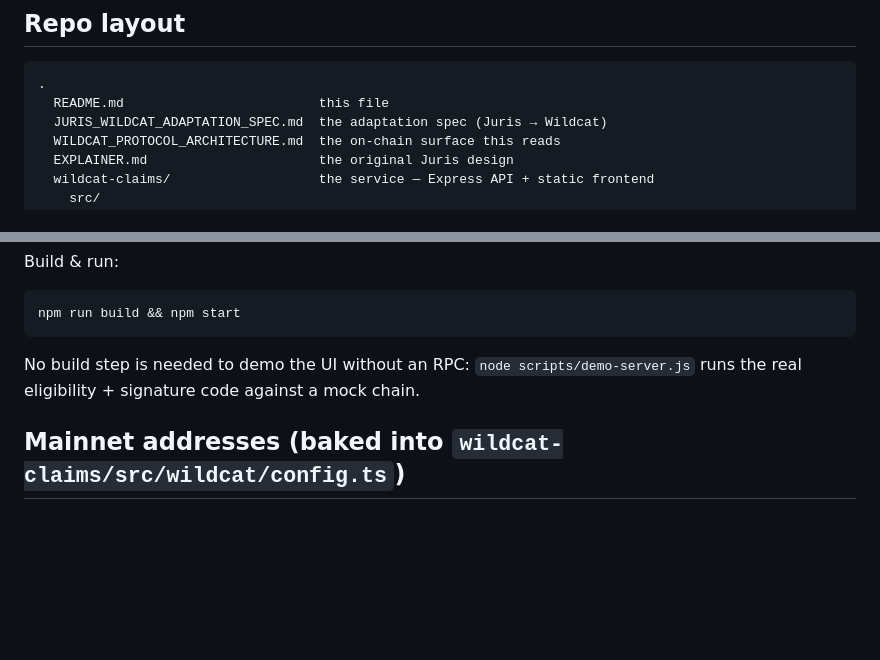
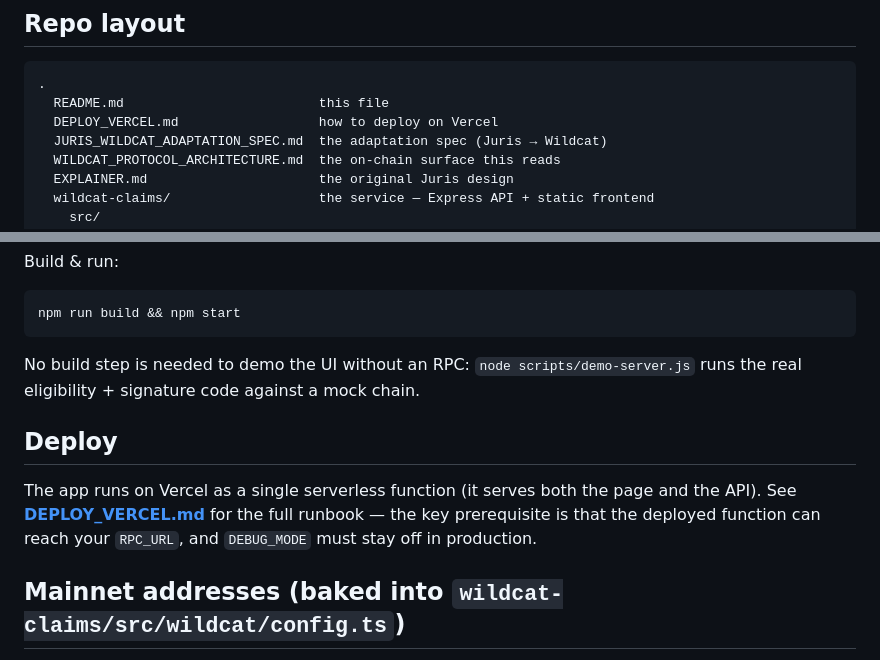
Before and after one commit to wildcat-finance/wildcat-juris, a Markdown page: README.md, 2 parts joined by grey strips. Rendered like a GitHub page; blank space fills up the shorter version.

Commit message:
Add Vercel deployment guidebook (DEPLOY_VERCEL.md) + link from README

````diff
--- a/README.md
+++ b/README.md
@@ -19,6 +19,7 @@ impacted lender, in order to receive the (non-public) borrower information neede
 ```
 .
   README.md                         this file
+  DEPLOY_VERCEL.md                  how to deploy on Vercel
   JURIS_WILDCAT_ADAPTATION_SPEC.md  the adaptation spec (Juris → Wildcat)
   WILDCAT_PROTOCOL_ARCHITECTURE.md  the on-chain surface this reads
   EXPLAINER.md                      the original Juris design
@@ -84,6 +85,12 @@ npm run build && npm start
 No build step is needed to demo the UI without an RPC: `node scripts/demo-server.js` runs the
 real eligibility + signature code against a mock chain.
 
+## Deploy
+
+The app runs on Vercel as a single serverless function (it serves both the page and the API).
+See **[DEPLOY_VERCEL.md](DEPLOY_VERCEL.md)** for the full runbook — the key prerequisite is that
+the deployed function can reach your `RPC_URL`, and `DEBUG_MODE` must stay off in production.
+
 ## Mainnet addresses (baked into `wildcat-claims/src/wildcat/config.ts`)
 
 | Contract | Address |
````
Also changed, not shown: DEPLOY_VERCEL.md (added, +135 -0 lines).
